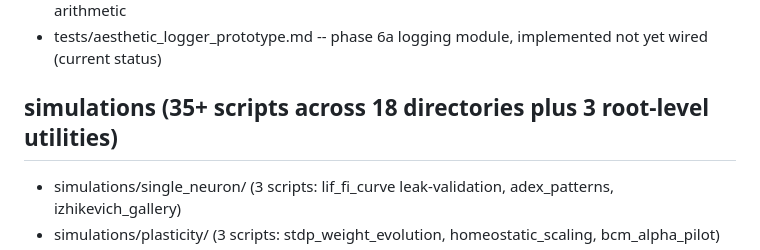
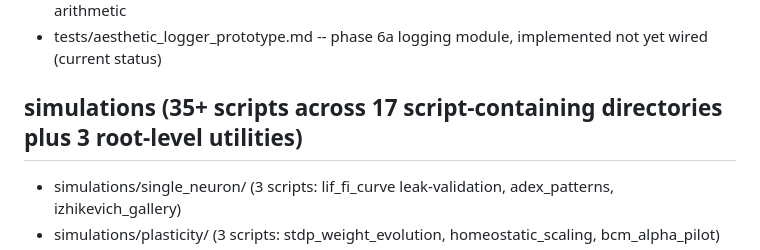
Before and after one commit to eptesicuslabs/todorov, a Markdown page: neuroloc/wiki/index.md, the part around the change. Drawn GitHub-style.

Commit message:
phase 6 fifth-round fix: sync simulations section heading with stats block
the fourth-round fix updated the statistics block line from '18' to
'17 script-containing directories' but my earlier replace_all did not
match the section heading because the heading's phrasing was '18
directories' rather than '18 named directories'. now both line 258
(the section heading) and line 335 (the stats row) say '17 script-
containing directories'. the wording is consistent and matches disk
state (17 of the 19 directories under neuroloc/simulations/ contain
python scripts; __pycache__ and prompts/ do not).

```diff
--- a/neuroloc/wiki/index.md
+++ b/neuroloc/wiki/index.md
@@ -255,7 +255,7 @@ frozen evidence records, one per paid run:
 - tests/thinking_loop_prototype_results.md -- recurrent hidden-state refinement pilot on modular arithmetic
 - tests/aesthetic_logger_prototype.md -- phase 6a logging module, implemented not yet wired (current status)
 
-## simulations (35+ scripts across 18 directories plus 3 root-level utilities)
+## simulations (35+ scripts across 17 script-containing directories plus 3 root-level utilities)
 - simulations/single_neuron/ (3 scripts: lif_fi_curve leak-validation, adex_patterns, izhikevich_gallery)
 - simulations/plasticity/ (3 scripts: stdp_weight_evolution, homeostatic_scaling, bcm_alpha_pilot)
 - simulations/sparse_coding/ (2 scripts: sparse_coding_demo, hierarchical_ternary)
```
